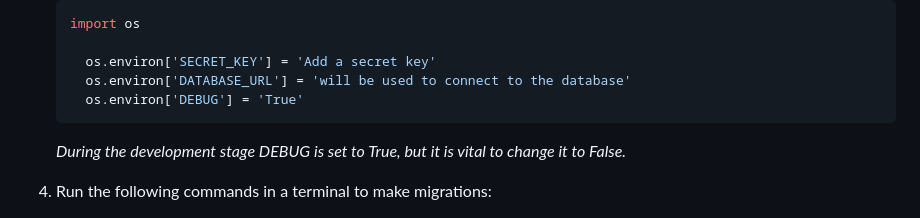
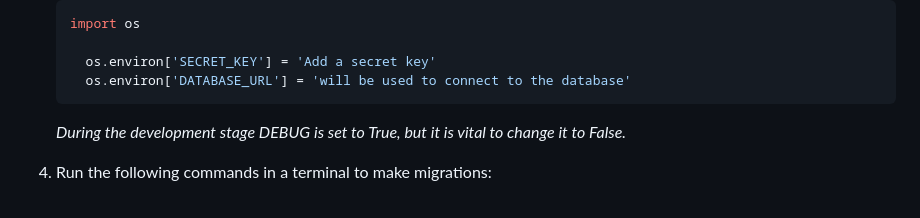
Before and after one commit to DietkeSt/bark-buddies, a Markdown page: DEPLOYMENT.md, the part around the change. Rendered like a GitHub page.

Commit message:
Remove unneeded line

````diff
--- a/DEPLOYMENT.md
+++ b/DEPLOYMENT.md
@@ -41,7 +41,6 @@ Create a local copy of the GitHub repository by following one of the two process
 
       os.environ['SECRET_KEY'] = 'Add a secret key'
       os.environ['DATABASE_URL'] = 'will be used to connect to the database'
-      os.environ['DEBUG'] = 'True'
     ```
 
     *During the development stage DEBUG is set to True, but it is vital to change it to False.*
````
